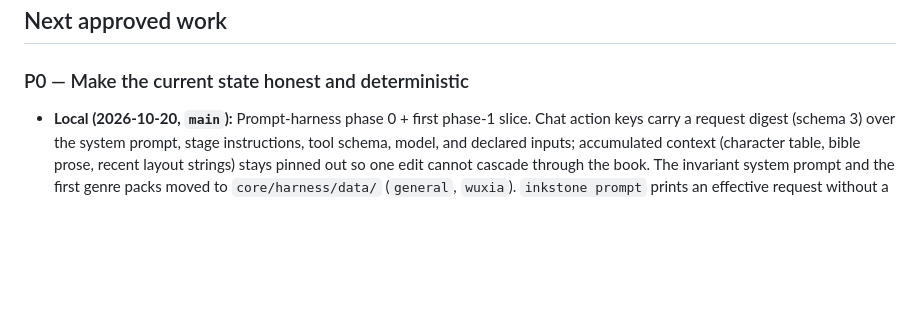
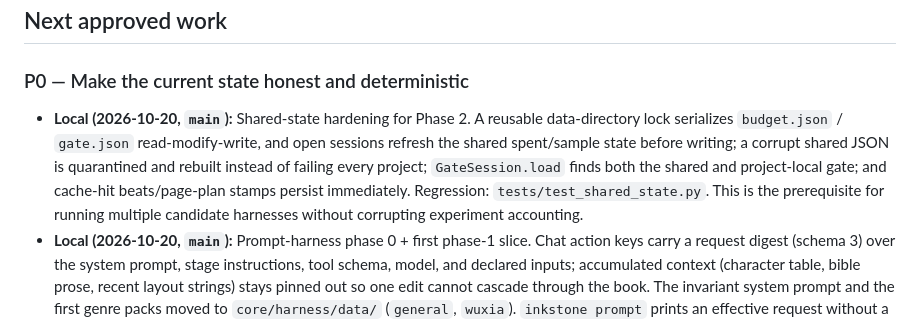
Before and after one commit to phaethix/inkstone, a Markdown page: docs/ROADMAP.md, the part around the change. Drawn GitHub-style; blank space fills up the shorter version.

```diff
--- a/docs/ROADMAP.md
+++ b/docs/ROADMAP.md
@@ -67,6 +67,14 @@ Keep these prototypes only as migration material until they conform to the targe
 
 ### P0 — Make the current state honest and deterministic
 
+- **Local (2026-10-20, `main`):** Shared-state hardening for Phase 2. A reusable
+  data-directory lock serializes `budget.json` / `gate.json` read-modify-write,
+  and open sessions refresh the shared spent/sample state before writing; a
+  corrupt shared JSON is quarantined and rebuilt instead of failing every
+  project; `GateSession.load` finds both the shared and project-local gate; and
+  cache-hit beats/page-plan stamps persist immediately. Regression:
+  `tests/test_shared_state.py`. This is the prerequisite for running multiple
+  candidate harnesses without corrupting experiment accounting.
 - **Local (2026-10-20, `main`):** Prompt-harness phase 0 + first phase-1 slice.
   Chat action keys carry a request digest (schema 3) over the system prompt,
   stage instructions, tool schema, model, and declared inputs; accumulated
```
Also changed, not shown: CHANGELOG.md (+14 -0 lines).
